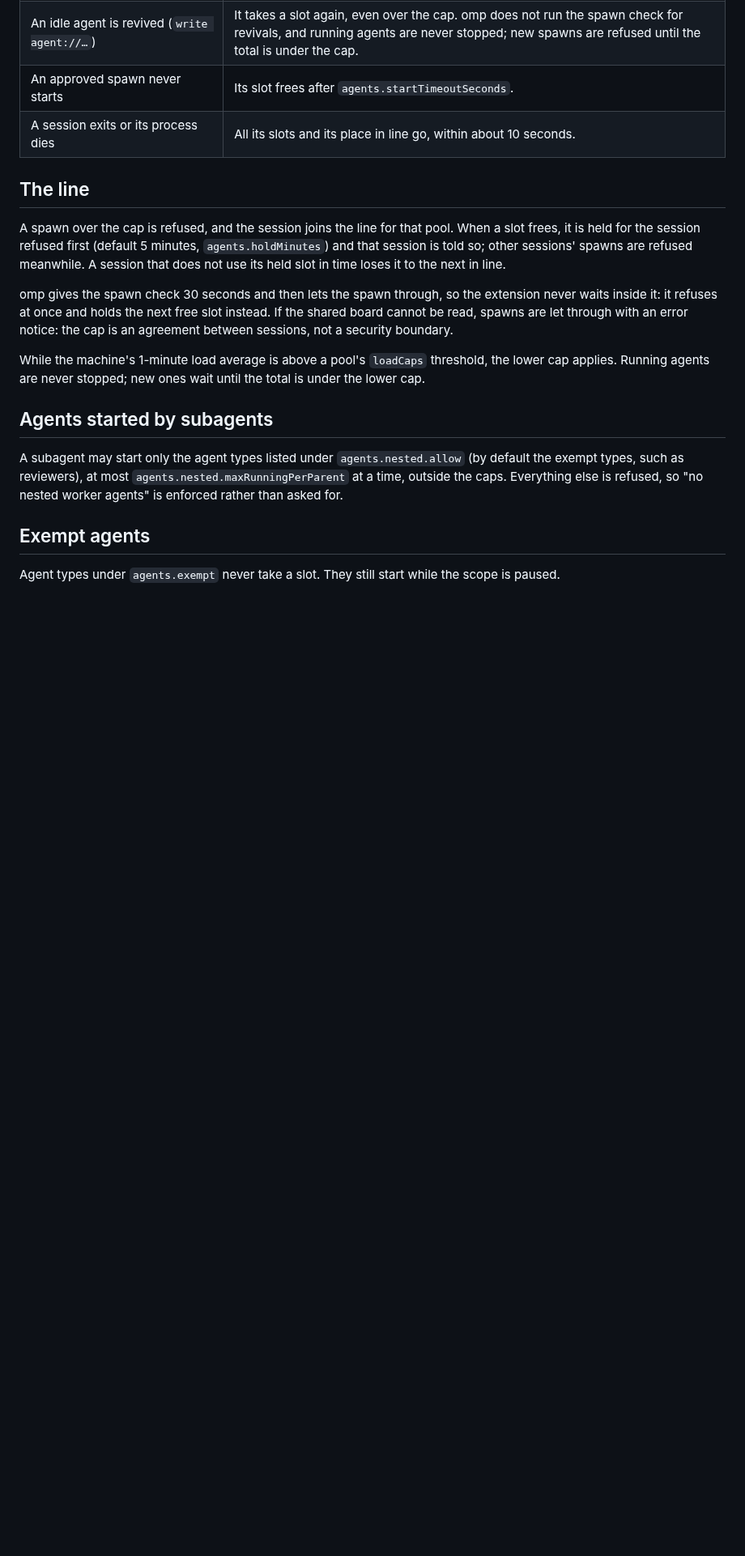
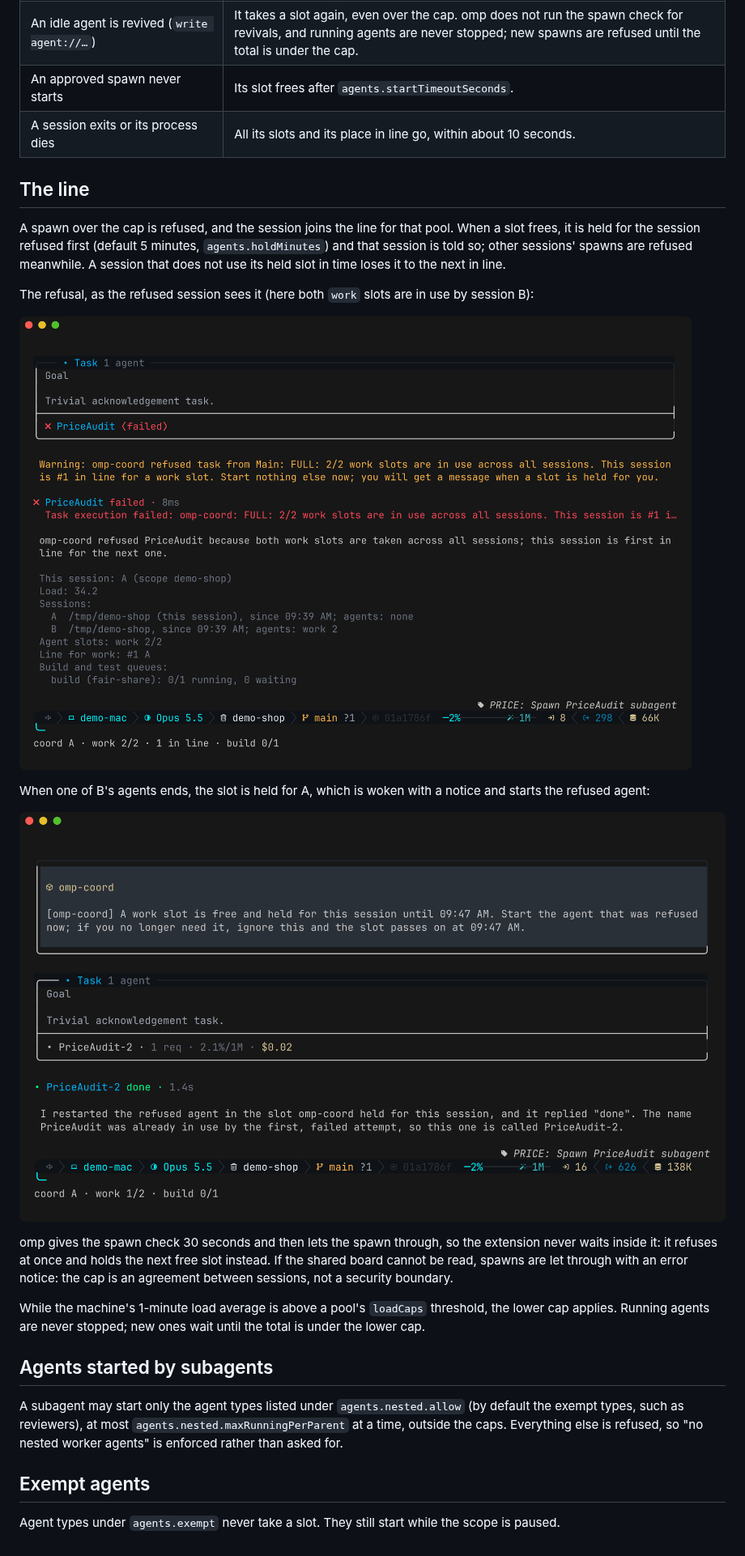
Before and after one commit to nledford/omp-coord, a Markdown page: docs/agent-slots.md, the part around the change. Shown at 81% size. GitHub-like rendering; pictures changed too: docs/images/slot-held.png (added), docs/images/spawn-refused.png (added); blank space fills up the shorter version.

```diff
--- a/docs/agent-slots.md
+++ b/docs/agent-slots.md
@@ -17,6 +17,14 @@ Subagents count against pools of slots (for example 8 `work` and 2 `short`) shar
 
 A spawn over the cap is refused, and the session joins the line for that pool. When a slot frees, it is held for the session refused first (default 5 minutes, `agents.holdMinutes`) and that session is told so; other sessions' spawns are refused meanwhile. A session that does not use its held slot in time loses it to the next in line.
 
+The refusal, as the refused session sees it (here both `work` slots are in use by session B):
+
+![A spawn refused with "FULL: 2/2 work slots are in use across all sessions", and the /coord board showing session A first in line for work](images/spawn-refused.png)
+
+When one of B's agents ends, the slot is held for A, which is woken with a notice and starts the refused agent:
+
+![The omp-coord notice "A work slot is free and held for this session until 09:47 AM", followed by the restarted agent finishing](images/slot-held.png)
+
 omp gives the spawn check 30 seconds and then lets the spawn through, so the extension never waits inside it: it refuses at once and holds the next free slot instead. If the shared board cannot be read, spawns are let through with an error notice: the cap is an agreement between sessions, not a security boundary.
 
 While the machine's 1-minute load average is above a pool's `loadCaps` threshold, the lower cap applies. Running agents are never stopped; new ones wait until the total is under the lower cap.
```
Also changed, not shown: AGENTS.md (+17 -0 lines), README.md (+3 -1 lines), 2 other files.
